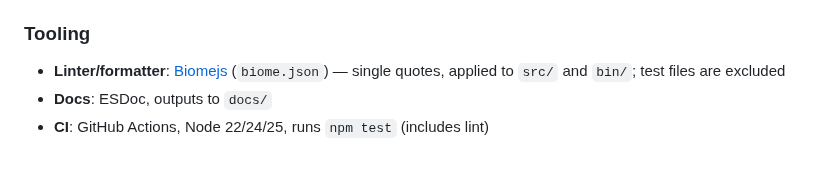
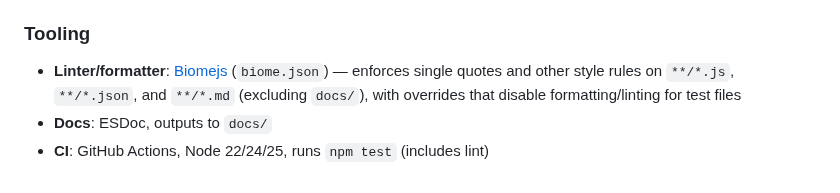
Before and after one commit to phyloref/phyx.js, a Markdown page: AGENTS.md, the part around the change. Rendered like a GitHub page.

Commit message:
Potential fix for pull request finding
Co-authored-by: Copilot Autofix powered by AI <175728472+Copilot@users.noreply.github.com>

```diff
--- a/AGENTS.md
+++ b/AGENTS.md
@@ -75,6 +75,6 @@ PHYX JSON file
 
 ### Tooling
 
-- **Linter/formatter**: [Biomejs](https://biomejs.dev/) (`biome.json`) — single quotes, applied to `src/` and `bin/`; test files are excluded
+- **Linter/formatter**: [Biomejs](https://biomejs.dev/) (`biome.json`) — enforces single quotes and other style rules on `**/*.js`, `**/*.json`, and `**/*.md` (excluding `docs/`), with overrides that disable formatting/linting for test files
 - **Docs**: ESDoc, outputs to `docs/`
 - **CI**: GitHub Actions, Node 22/24/25, runs `npm test` (includes lint)
```
